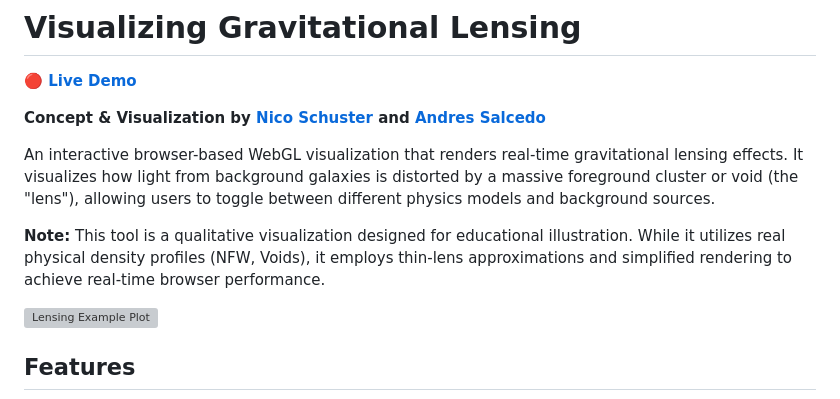
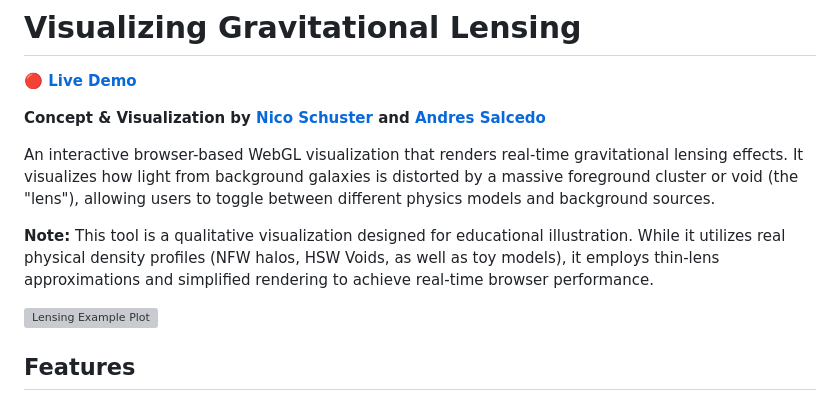
Before and after one commit to nicosmo/lensing_visualization, a Markdown page: README.md, the part around the change. Rendered like a GitHub page; grey boxes are pictures that could not be loaded.

Commit message:
Update README to include additional model details

```diff
--- a/README.md
+++ b/README.md
@@ -7,7 +7,7 @@
 
 An interactive browser-based WebGL visualization that renders real-time gravitational lensing effects. It visualizes how light from background galaxies is distorted by a massive foreground cluster or void (the "lens"), allowing users to toggle between different physics models and background sources.
 
-**Note:** This tool is a qualitative visualization designed for educational illustration. While it utilizes real physical density profiles (NFW, Voids), it employs thin-lens approximations and simplified rendering to achieve real-time browser performance.
+**Note:** This tool is a qualitative visualization designed for educational illustration. While it utilizes real physical density profiles (NFW halos, HSW Voids, as well as toy models), it employs thin-lens approximations and simplified rendering to achieve real-time browser performance.
 
 ![Lensing Example Plot](examples/lensing_example.png)
 
```
